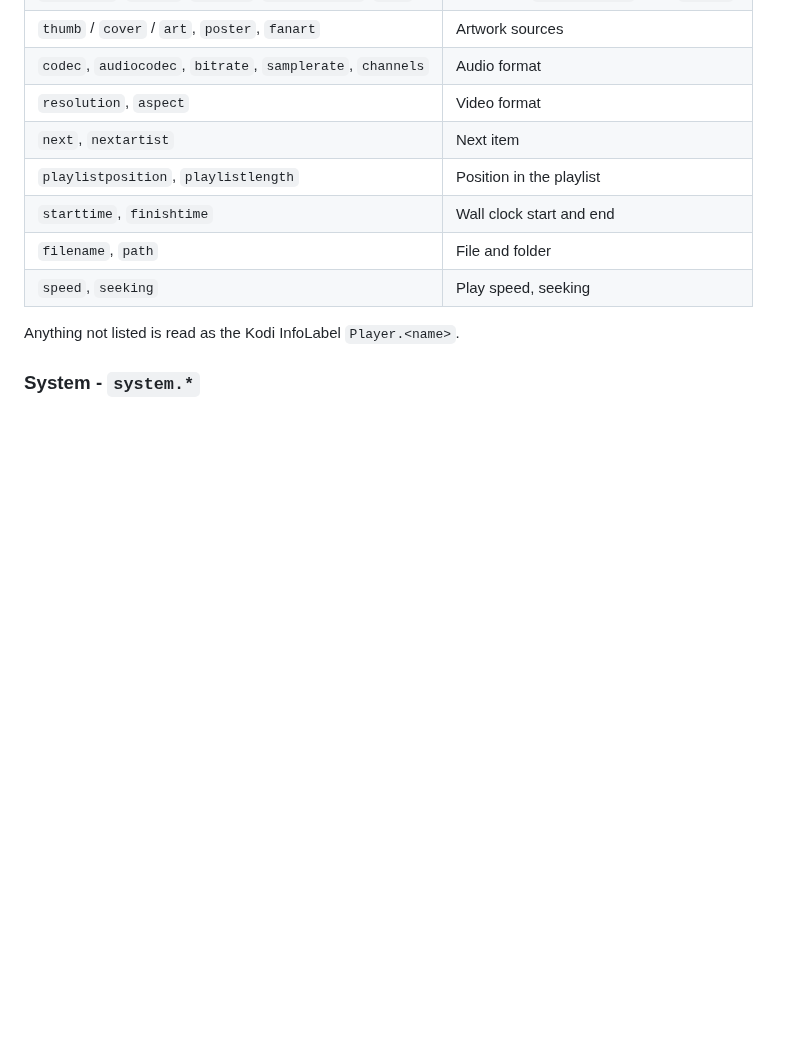
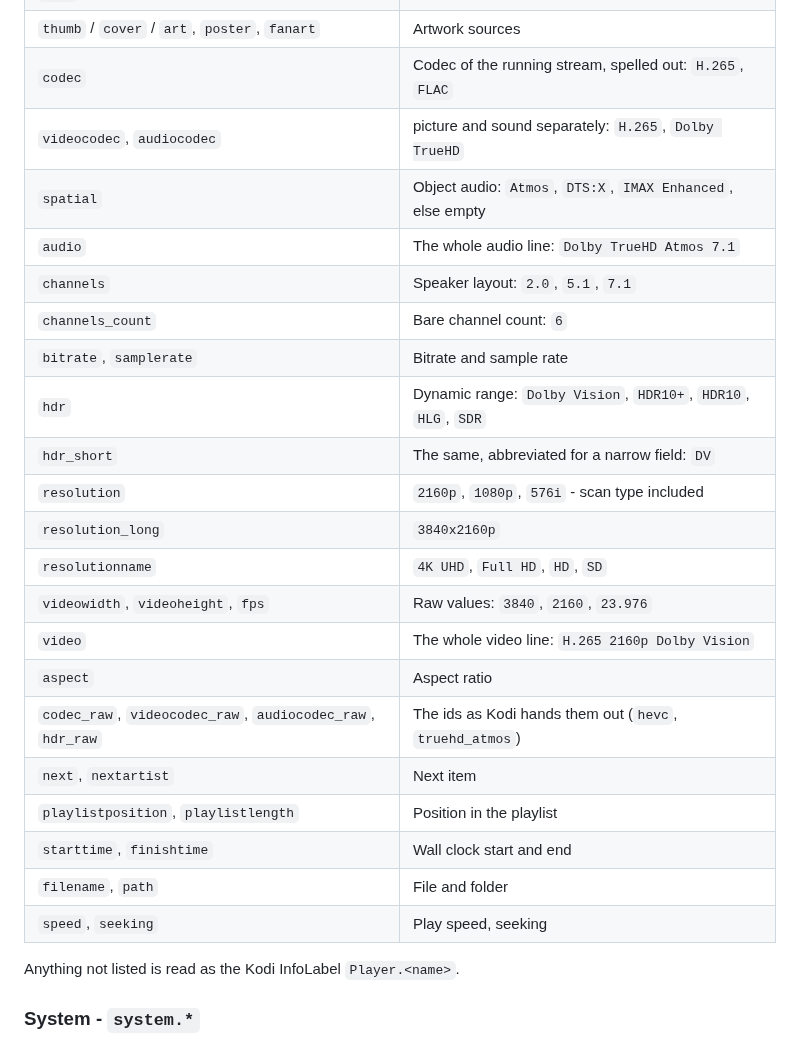
Before and after one commit to CE-Repo/script.lcd4linux, a Markdown page: docs/LAYOUT.en.md, the part around the change. Drawn GitHub-style; blank space fills up the shorter version.

```diff
--- a/docs/LAYOUT.en.md
+++ b/docs/LAYOUT.en.md
@@ -330,8 +330,22 @@ in colours and in conditions.
 | `track`, `discnumber`, `rating` | Music details |
 | `showtitle`, `season`, `episode`, `episodelabel`, `plot` | TV details (`episodelabel` gives `S02E05`) |
 | `thumb` / `cover` / `art`, `poster`, `fanart` | Artwork sources |
-| `codec`, `audiocodec`, `bitrate`, `samplerate`, `channels` | Audio format |
-| `resolution`, `aspect` | Video format |
+| `codec` | Codec of the running stream, spelled out: `H.265`, `FLAC` |
+| `videocodec`, `audiocodec` | picture and sound separately: `H.265`, `Dolby TrueHD` |
+| `spatial` | Object audio: `Atmos`, `DTS:X`, `IMAX Enhanced`, else empty |
+| `audio` | The whole audio line: `Dolby TrueHD Atmos 7.1` |
+| `channels` | Speaker layout: `2.0`, `5.1`, `7.1` |
+| `channels_count` | Bare channel count: `6` |
+| `bitrate`, `samplerate` | Bitrate and sample rate |
+| `hdr` | Dynamic range: `Dolby Vision`, `HDR10+`, `HDR10`, `HLG`, `SDR` |
+| `hdr_short` | The same, abbreviated for a narrow field: `DV` |
+| `resolution` | `2160p`, `1080p`, `576i` - scan type included |
+| `resolution_long` | `3840x2160p` |
+| `resolutionname` | `4K UHD`, `Full HD`, `HD`, `SD` |
+| `videowidth`, `videoheight`, `fps` | Raw values: `3840`, `2160`, `23.976` |
+| `video` | The whole video line: `H.265 2160p Dolby Vision` |
+| `aspect` | Aspect ratio |
+| `codec_raw`, `videocodec_raw`, `audiocodec_raw`, `hdr_raw` | The ids as Kodi hands them out (`hevc`, `truehd_atmos`) |
 | `next`, `nextartist` | Next item |
 | `playlistposition`, `playlistlength` | Position in the playlist |
 | `starttime`, `finishtime` | Wall clock start and end |
```
Also changed, not shown: README.md (+13 -0 lines), docs/LAYOUT.de.md (+16 -2 lines), resources/thumbs/default.png, 8 other files.
